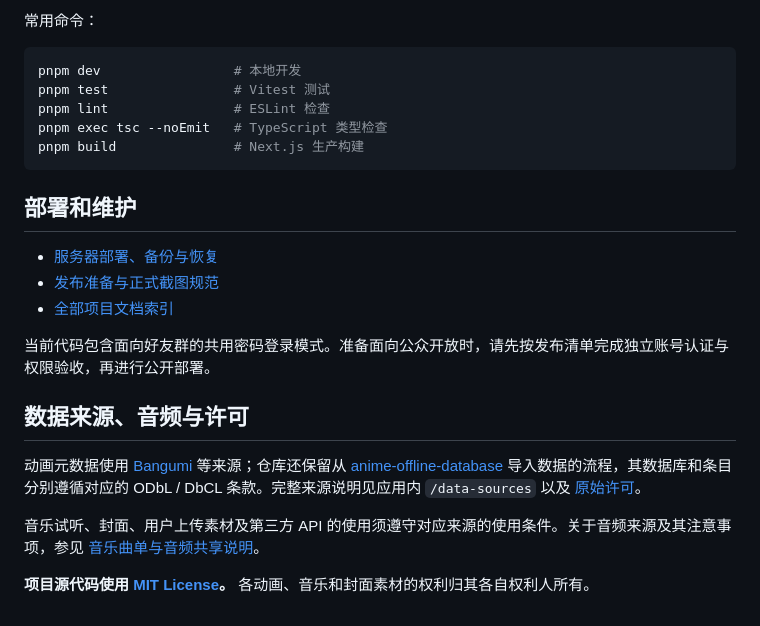
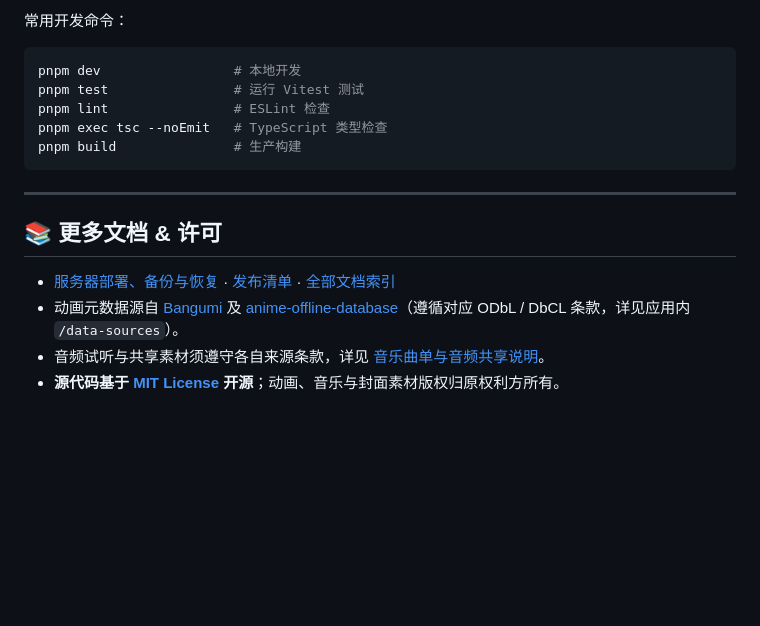
Before and after one commit to Zao-c/Animatch, a Markdown page: README.md, the part around one of its changes. GitHub-like rendering; blank space fills up the shorter version.

````diff
--- a/README.md
+++ b/README.md
@@ -98,26 +118,19 @@ pnpm dev
 
-常用命令：
+常用开发命令：
 
 ```bash
 pnpm dev                 # 本地开发
-pnpm test                # Vitest 测试
+pnpm test                # 运行 Vitest 测试
 pnpm lint                # ESLint 检查
 pnpm exec tsc --noEmit   # TypeScript 类型检查
-pnpm build               # Next.js 生产构建
+pnpm build               # 生产构建
 ```
 
-## 部署和维护
+---
 
-- [服务器部署、备份与恢复](docs/deploy-server.md)
-- [发布准备与正式截图规范](docs/release-prep.md)
-- [全部项目文档索引](docs/README.md)
+## 📚 更多文档 & 许可
 
-当前代码包含面向好友群的共用密码登录模式。准备面向公众开放时，请先按发布清单完成独立账号认证与权限验收，再进行公开部署。
-
-## 数据来源、音频与许可
-
-动画元数据使用 [Bangumi](https://bgm.tv/) 等来源；仓库还保留从 [anime-offline-database](https://github.com/manami-project/anime-offline-database) 导入数据的流程，其数据库和条目分别遵循对应的 ODbL / DbCL 条款。完整来源说明见应用内 `/data-sources` 以及 [原始许可](https://github.com/manami-project/anime-offline-database/blob/master/LICENSE)。
-
-音乐试听、封面、用户上传素材及第三方 API 的使用须遵守对应来源的使用条件。关于音频来源及其注意事项，参见 [音乐曲单与音频共享说明](docs/anisong-shared-audio.md)。
-
-**项目源代码使用 [MIT License](LICENSE)。** 各动画、音乐和封面素材的权利归其各自权利人所有。
+- [服务器部署、备份与恢复](docs/deploy-server.md) · [发布清单](docs/release-prep.md) · [全部文档索引](docs/README.md)
+- 动画元数据源自 [Bangumi](https://bgm.tv/) 及 [anime-offline-database](https://github.com/manami-project/anime-offline-database)（遵循对应 ODbL / DbCL 条款，详见应用内 `/data-sources`）。
+- 音频试听与共享素材须遵守各自来源条款，详见 [音乐曲单与音频共享说明](docs/anisong-shared-audio.md)。
+- **源代码基于 [MIT License](LICENSE) 开源**；动画、音乐与封面素材版权归原权利方所有。
````
Also changed, not shown: other parts of README.md (+80 -60 lines), docs/images/anisong.png (added), docs/images/pool.png, 3 other files.
